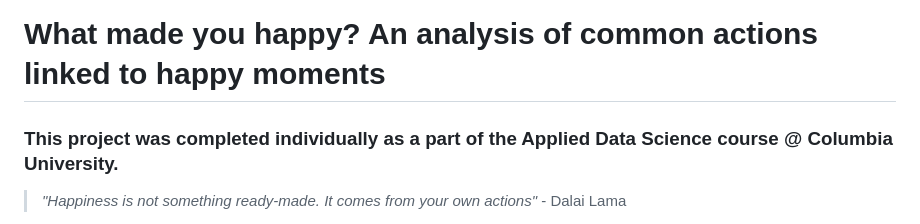
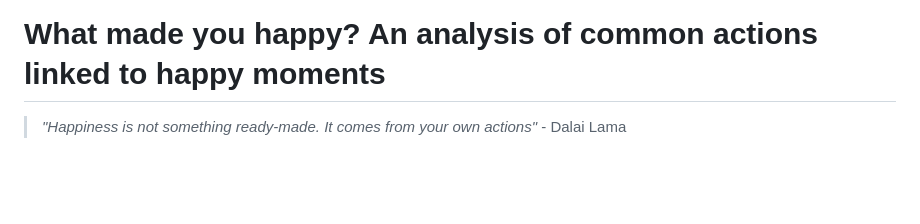
Before and after one commit to shefalishr95/Information-extraction-using-Natural-Language-Processing, a Markdown page: README.md, the part around the change. GitHub-like rendering; blank space fills up the shorter version.

```diff
--- a/README.md
+++ b/README.md
@@ -1,5 +1,4 @@
 # What made you happy? An analysis of common actions linked to happy moments
-### This project was completed individually as a part of the Applied Data Science course @ Columbia University.
 
 
 > *"Happiness is not something ready-made. It comes from your own actions"* - Dalai Lama
```
